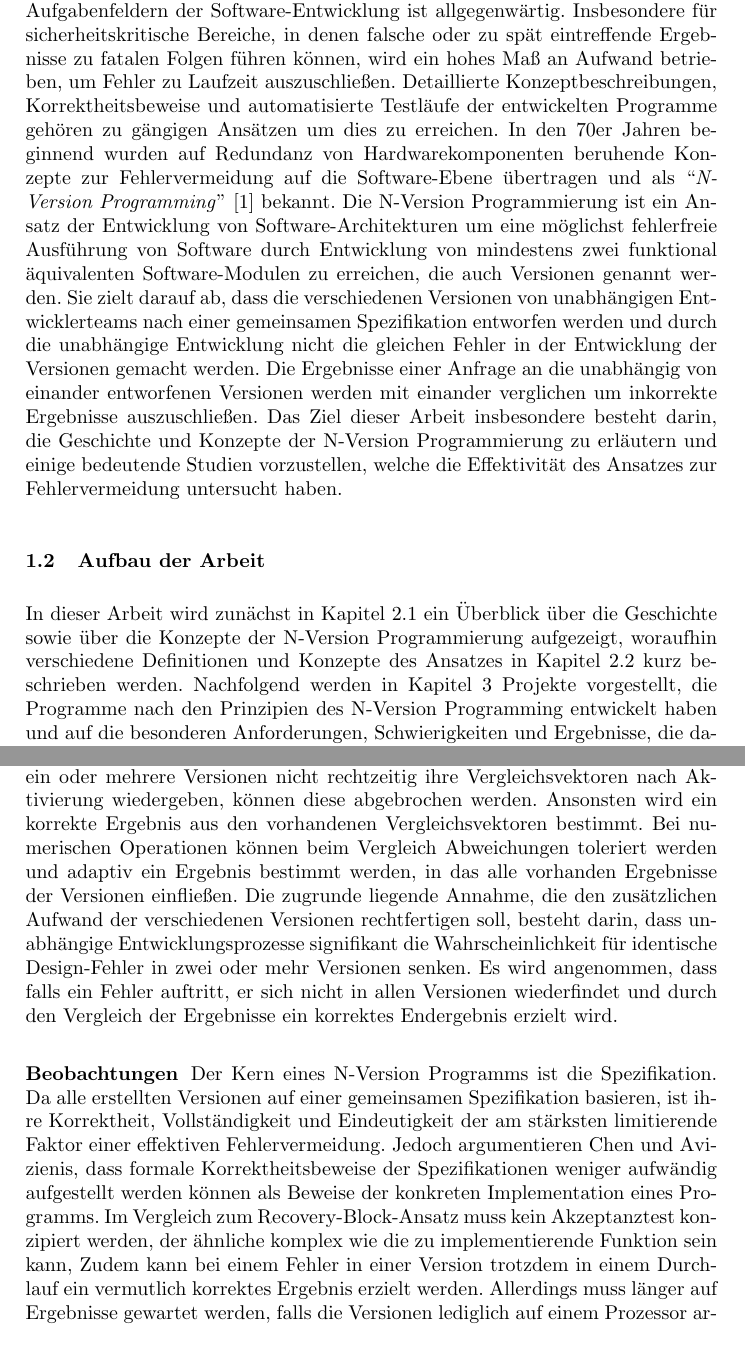
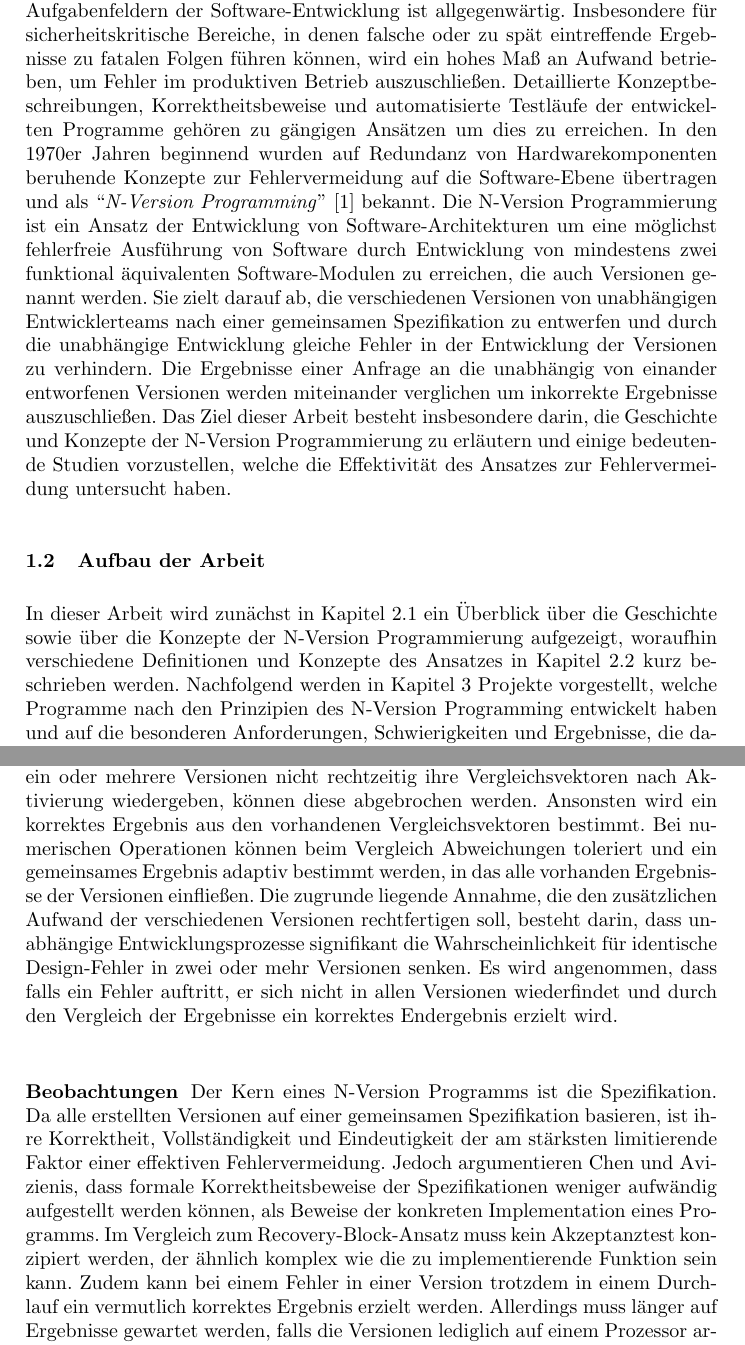
Before and after one commit to MaximilianStach/n-versions, a LaTeX paper (report/v1/n-version.tex, which reads report/v1/kapitel/einleitung.tex, report/v1/kapitel/nversion.tex): two parts of pages 3 and 6 of 8, joined at a grey line, cut so that both start at the same text. Compiled offline with pdfLaTeX.

Commit message:
corrections

```diff
--- a/report/v1/kapitel/einleitung.tex
+++ b/report/v1/kapitel/einleitung.tex
@@ -1,17 +1,17 @@
 \subsection{Motivation}\label{motivation}
 
 Die Bedeutung von fehlerfreien und zuverlässigen Programmen in modernen Aufgabenfeldern der Software-Entwicklung ist allgegenwärtig.
-Insbesondere für sicherheitskritische Bereiche, in denen falsche oder zu spät eintreffende Ergebnisse zu fatalen Folgen führen können, wird ein hohes Maß an Aufwand betrieben, um Fehler zu Laufzeit auszuschließen.
+Insbesondere für sicherheitskritische Bereiche, in denen falsche oder zu spät eintreffende Ergebnisse zu fatalen Folgen führen können, wird ein hohes Maß an Aufwand betrieben, um Fehler im produktiven Betrieb auszuschließen.
 Detaillierte Konzeptbeschreibungen, Korrektheitsbeweise und automatisierte Testläufe der entwickelten Programme gehören zu gängigen Ansätzen um dies zu erreichen.
-In den 70er Jahren beginnend wurden auf Redundanz von Hardwarekomponenten beruhende Konzepte zur Fehlervermeidung auf die Software-Ebene übertragen und als \enquote{\emph{N-Version Programming}} \cite{Chen1978} bekannt.
+In den 1970er Jahren beginnend wurden auf Redundanz von Hardwarekomponenten beruhende Konzepte zur Fehlervermeidung auf die Software-Ebene übertragen und als \enquote{\emph{N-Version Programming}} \cite{Chen1978} bekannt.
 Die N-Version Programmierung ist ein Ansatz der Entwicklung von Software-Archi"-tekturen um eine möglichst fehlerfreie Ausführung von Software durch Entwicklung von mindestens zwei funktional äquivalenten Software-Modulen zu erreichen, die auch Versionen genannt werden.
-Sie zielt darauf ab, dass die verschiedenen Versionen von unabhängigen Entwicklerteams nach einer gemeinsamen Spezifikation entworfen werden und durch die unabhängige Entwicklung nicht die gleichen Fehler in der Entwicklung der Versionen gemacht werden.
-Die Ergebnisse einer Anfrage an die unabhängig von einander entworfenen Versionen werden mit einander verglichen um inkorrekte Ergebnisse auszuschließen.
-Das Ziel dieser Arbeit insbesondere besteht darin, die Geschichte und Konzepte der N-Version Programmierung zu erläutern und einige bedeutende Studien vorzustellen, welche die Effektivität des Ansatzes zur Fehlervermeidung untersucht haben.
+Sie zielt darauf ab, die verschiedenen Versionen von unabhängigen Entwicklerteams nach einer gemeinsamen Spezifikation zu entwerfen und durch die unabhängige Entwicklung gleiche Fehler in der Entwicklung der Versionen zu verhindern.
+Die Ergebnisse einer Anfrage an die unabhängig von einander entworfenen Versionen werden miteinander verglichen um inkorrekte Ergebnisse auszuschließen.
+Das Ziel dieser Arbeit besteht insbesondere darin, die Geschichte und Konzepte der N-Version Programmierung zu erläutern und einige bedeutende Studien vorzustellen, welche die Effektivität des Ansatzes zur Fehlervermeidung untersucht haben.
 
 
 \subsection{Aufbau der Arbeit}\label{aufbau}
 
-In dieser Arbeit wird zunächst in Kapitel \ref{geschichte} ein Überblick über die Geschichte sowie über die Konzepte der N-Version Programmierung aufgezeigt, woraufhin verschiedene Definitionen und Konzepte des Ansatzes in Kapitel \ref{konzepte} kurz beschrieben werden. Nachfolgend werden in Kapitel \ref{beispiele} Projekte vorgestellt, die Programme nach den Prinzipien des N-Version Programming entwickelt haben und auf die besonderen Anforderungen, Schwierigkeiten und Ergebnisse, die dadurch entstanden, eingegangen.
+In dieser Arbeit wird zunächst in Kapitel \ref{geschichte} ein Überblick über die Geschichte sowie über die Konzepte der N-Version Programmierung aufgezeigt, woraufhin verschiedene Definitionen und Konzepte des Ansatzes in Kapitel \ref{konzepte} kurz beschrieben werden. Nachfolgend werden in Kapitel \ref{beispiele} Projekte vorgestellt, welche Programme nach den Prinzipien des N-Version Programming entwickelt haben und auf die besonderen Anforderungen, Schwierigkeiten und Ergebnisse, die dadurch entstanden, eingegangen.
 Um Erkenntnisse bezüglich der Verwendbarkeit des Ansatzes auf aktuelle Problemstellungen der Software-Entwicklung gewinnen zu können, werden die im vorherigen Kapitel \ref{beispiele} ausgearbeiteten Beobachtungen bezüglich der Praxis von N-Version Programming in Kapitel \ref{bewertung} zusammengefasst und das Einsatzpotential für aktuelle Problemfelder der Softwareentwicklung diskutiert.
 Abschließend werden die vorgestellten Konzepte und die gewonnenen Beobachtungen über die N-Version Programmierung in Kapitel \ref{zusammenfassung-ausblick} zusammengefasst und ein Ausblick über die Anwendbarkeit und Relevanz von N-Version Programmierung für zukünftige Softwareprojekte skizziert.
--- a/report/v1/kapitel/nversion.tex
+++ b/report/v1/kapitel/nversion.tex
@@ -66,7 +65,7 @@ Nach Möglichkeit sollen die einzelnen Versionen von unabhängigen Entwicklertea
 \subsubsection{Funktionsweise}
 
 Auf ein Signal des Treibers hin starten die Versionen ihren Programmablauf bis sie zu einem Vergleichspunkt kommen, ihre Vergleichsvektoren bereitstellen und in einen wartenden Zustand zurückkehren.
-Für $N = 2$ Versionen besteht der Vergleichsalgorithmus in einem direkten Abgleich der Vergleichsvektoren, bei $N > 2$ in einer Wahl der mehrheitlichen Ergebnisse. Falls ein oder mehrere Versionen nicht rechtzeitig ihre Vergleichsvektoren nach Aktivierung wiedergeben, können diese abgebrochen werden. Ansonsten wird ein korrekte Ergebnis aus den vorhandenen Vergleichsvektoren bestimmt. Bei numerischen Operationen können beim Vergleich Abweichungen toleriert werden und adaptiv ein Ergebnis bestimmt werden, in das alle vorhanden Ergebnisse der Versionen einfließen.
+Für $N = 2$ Versionen besteht der Vergleichsalgorithmus in einem direkten Abgleich der Vergleichsvektoren, bei $N > 2$ in einer Wahl der mehrheitlichen Ergebnisse. Falls ein oder mehrere Versionen nicht rechtzeitig ihre Vergleichsvektoren nach Aktivierung wiedergeben, können diese abgebrochen werden. Ansonsten wird ein korrektes Ergebnis aus den vorhandenen Vergleichsvektoren bestimmt. Bei numerischen Operationen können beim Vergleich Abweichungen toleriert und ein gemeinsames Ergebnis adaptiv bestimmt werden, in das alle vorhanden Ergebnisse der Versionen einfließen.
 Die zugrunde liegende Annahme, die den zusätzlichen Aufwand der verschiedenen Versionen rechtfertigen soll, besteht darin, dass unabhängige Entwicklungsprozesse signifikant die Wahrscheinlichkeit für identische Design-Fehler in zwei oder mehr Versionen senken.
 Es wird angenommen, dass falls ein Fehler auftritt, er sich nicht in allen Versionen wiederfindet und durch den Vergleich der Ergebnisse ein korrektes Endergebnis erzielt wird.
 
@@ -74,8 +73,8 @@ Es wird angenommen, dass falls ein Fehler auftritt, er sich nicht in allen Versi
 \subsubsection{Beobachtungen}
 Der Kern eines N-Version Programms ist die Spezifikation.
 Da alle erstellten Versionen auf einer gemeinsamen Spezifikation basieren, ist ihre Korrektheit, Vollständigkeit und Eindeutigkeit der am stärksten limitierende Faktor einer effektiven Fehlervermeidung.
-Jedoch argumentieren Chen und Avizienis, dass formale Korrektheitsbeweise der Spezifikationen weniger aufwändig aufgestellt werden können als Beweise der konkreten Implementation eines Programms.
-Im Vergleich zum Recovery-Block-Ansatz muss kein Akzeptanztest konzipiert werden, der ähnliche komplex wie die zu implementierende Funktion sein kann, Zudem kann bei einem Fehler in einer Version trotzdem in einem Durchlauf ein vermutlich korrektes Ergebnis erzielt werden. Allerdings muss länger auf Ergebnisse gewartet werden, falls die Versionen lediglich auf einem Prozessor arbeiten, da diese nacheinander abgearbeitet werden müssen. Diese Verzögerung kann, wie in Abbildung \ref{graph-n-version-multi} angedeutet, durch multi threading oder dem Streuen von Versionen auf verschiedene Einheiten in einem verteilten System aufgehoben werden.
+Jedoch argumentieren Chen und Avizienis, dass formale Korrektheitsbeweise der Spezifikationen weniger aufwändig aufgestellt werden können, als Beweise der konkreten Implementation eines Programms.
+Im Vergleich zum Recovery-Block-Ansatz muss kein Akzeptanztest konzipiert werden, der ähnlich komplex wie die zu implementierende Funktion sein kann. Zudem kann bei einem Fehler in einer Version trotzdem in einem Durchlauf ein vermutlich korrektes Ergebnis erzielt werden. Allerdings muss länger auf Ergebnisse gewartet werden, falls die Versionen lediglich auf einem Prozessor arbeiten, da diese nacheinander abgearbeitet werden müssen. Diese Verzögerung kann, wie in Abbildung \ref{graph-n-version-multi} angedeutet, durch multi threading oder dem Streuen von Versionen auf verschiedene Einheiten in einem verteilten System aufgehoben werden.
 %
 \begin{figure}[ht]
 	\centering
```
Also changed, not shown: report/v1/kapitel/beispiele.tex (+1 -1 lines), report/v1/kapitel/nversion.tex (13 more changed lines).
